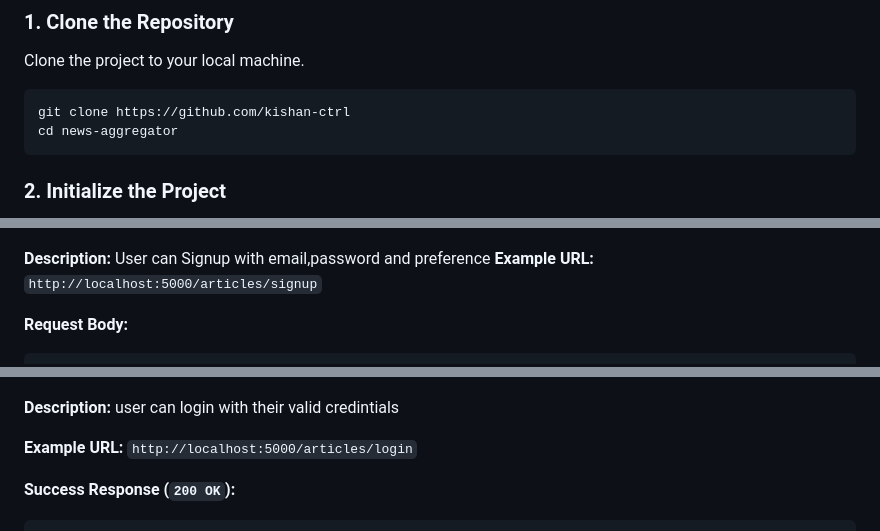
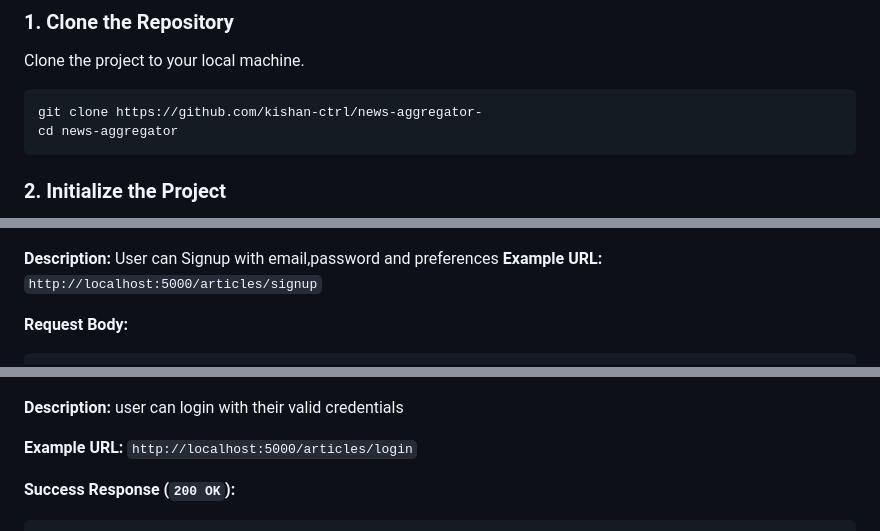
Before and after one commit to kishan-ctrl/news-aggregator-, a Markdown page: README.md, 3 parts joined by grey strips. Drawn GitHub-style.

````diff
--- a/README.md
+++ b/README.md
@@ -40,7 +40,7 @@ Follow these steps to get the project up and running on your local machine.
 Clone the project to your local machine.
 
 ```bash
-git clone https://github.com/kishan-ctrl
+git clone https://github.com/kishan-ctrl/news-aggregator-
 cd news-aggregator
 ```
 
@@ -91,7 +91,7 @@ The following are the available API endpoints for interacting with the weather d
 ### `POST /signup`
 ![Postman Screenshot](./images/signup.jpg)
 
-**Description:** User can Signup with email,password and preference
+**Description:** User can Signup with email,password and preferences
 **Example URL:** `http://localhost:5000/articles/signup`
 
 **Request Body:**
@@ -121,7 +121,7 @@ The following are the available API endpoints for interacting with the weather d
 ### `POST /login`
 ![Postman Screenshot](./images/Login.jpg)
 
-**Description:** user can login with their valid credintials
+**Description:** user can login with their valid credentials
 
 **Example URL:** `http://localhost:5000/articles/login`
 
````
Also changed, not shown: other parts of README.md (+5 -5 lines).
